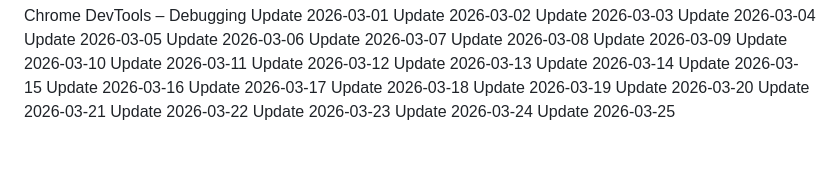
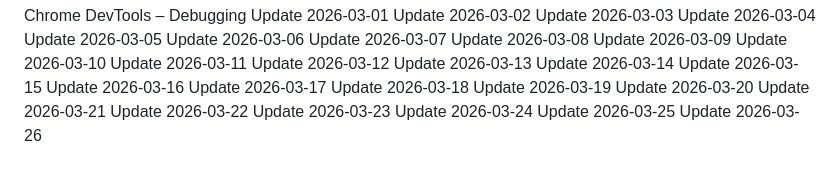
Before and after one commit to j2608/mini-project, a Markdown page: README.md, the part around the change. GitHub-like rendering.

Commit message:
updated UI on 2026-03-26

```diff
--- a/README.md
+++ b/README.md
@@ -378,3 +378,4 @@ Update 2026-03-22
 Update 2026-03-23
 Update 2026-03-24
 Update 2026-03-25
+Update 2026-03-26
```
